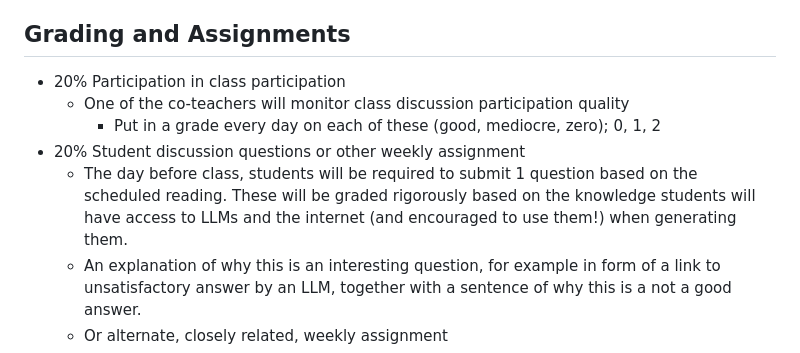
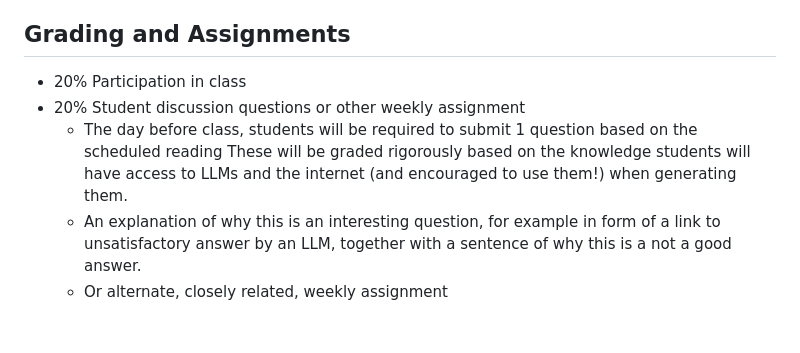
Before and after one commit to alexhkurz/BUS-658-information-systems-in-digital-times, a Markdown page: syllabus.md, the part around the change. Drawn GitHub-style; blank space fills up the shorter version.

Commit message:
Revise grading and assignment descriptions in syllabus
Clarified grading criteria and streamlined language for participation and assignments.

```diff
--- a/syllabus.md
+++ b/syllabus.md
@@ -16,11 +16,9 @@
 
 ## Grading and Assignments
 
-- 20% Participation in class participation
-    - One of the co-teachers will monitor class discussion participation quality
-        - Put in a grade every day on each of these (good, mediocre, zero); 0, 1, 2
+- 20% Participation in class
 - 20% Student discussion questions or other weekly assignment
-    - The day before class, students will be required to submit 1 question based on the scheduled reading. These will be graded rigorously based on the knowledge students will have access to LLMs and the internet (and encouraged to use them!) when generating them.
+    - The day before class, students will be required to submit 1 question based on the scheduled reading These will be graded rigorously based on the knowledge students will have access to LLMs and the internet (and encouraged to use them!) when generating them.
     - An explanation of why this is an interesting question, for example in form of a link to unsatisfactory answer by an LLM, together with a sentence of why this is a not a good answer.
     - Or alternate, closely related, weekly assignment
 - 15% Reflection 1:
```
